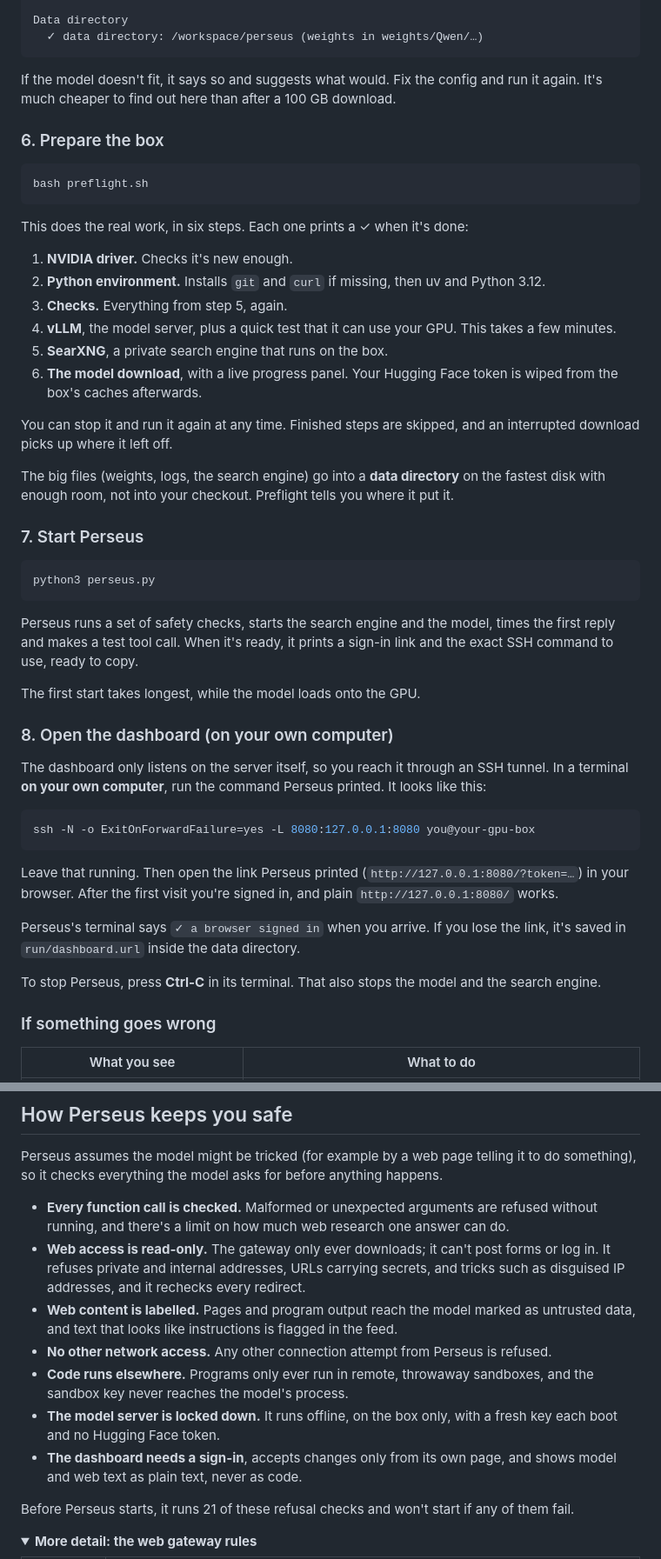
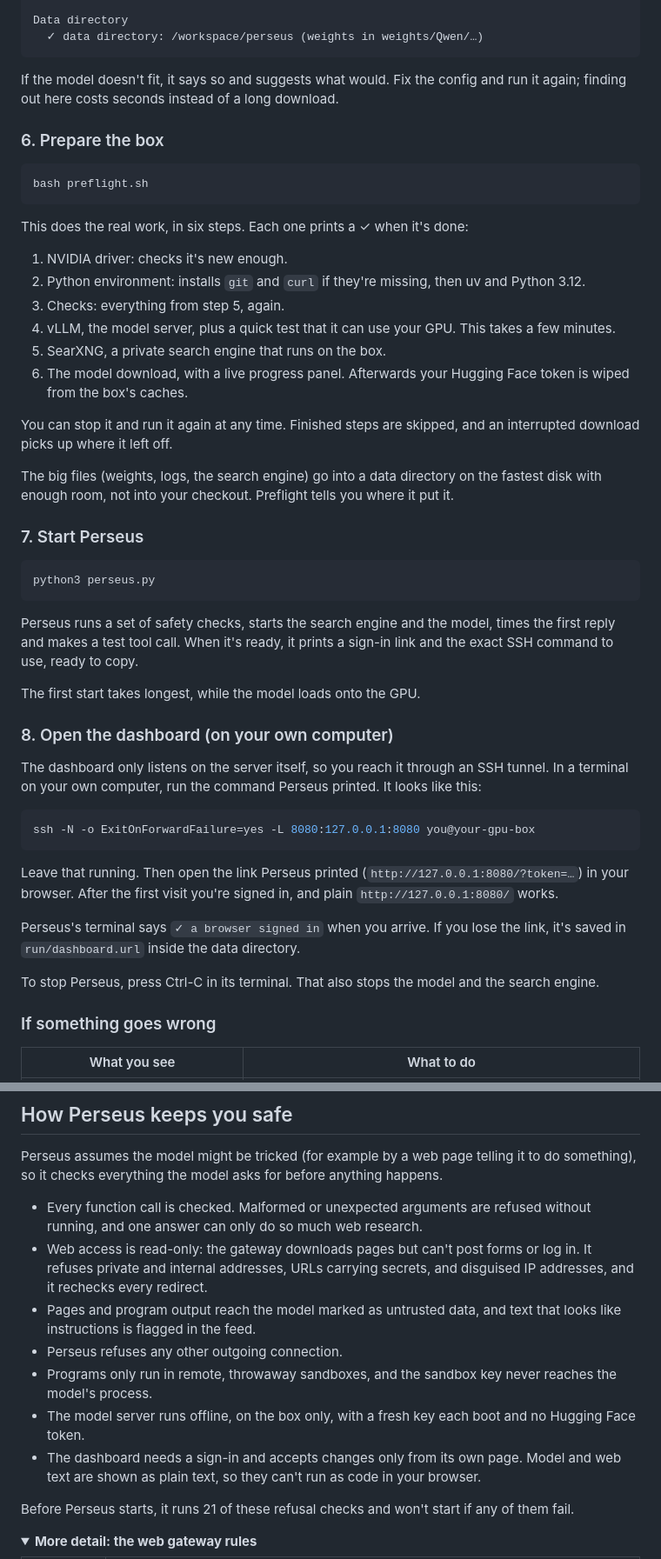
Before and after one commit to IMONSP33D/Perseus, a Markdown page: README.md, 2 parts joined by grey strips. Shown at 87% size. GitHub-like rendering; folded sections open.

````diff
--- a/README.md
+++ b/README.md
@@ -119,7 +119,7 @@ Data directory
   ✓ data directory: /workspace/perseus (weights in weights/Qwen/…)
 ```
 
-If the model doesn't fit, it says so and suggests what would. Fix the config and run it again. It's much cheaper to find out here than after a 100 GB download.
+If the model doesn't fit, it says so and suggests what would. Fix the config and run it again; finding out here costs seconds instead of a long download.
 
 ### 6. Prepare the box
 
@@ -129,16 +129,16 @@ bash preflight.sh
 
 This does the real work, in six steps. Each one prints a ✓ when it's done:
 
-1. **NVIDIA driver.** Checks it's new enough.
-2. **Python environment.** Installs `git` and `curl` if missing, then uv and Python 3.12.
-3. **Checks.** Everything from step 5, again.
-4. **vLLM**, the model server, plus a quick test that it can use your GPU. This takes a few minutes.
-5. **SearXNG**, a private search engine that runs on the box.
-6. **The model download**, with a live progress panel. Your Hugging Face token is wiped from the box's caches afterwards.
+1. NVIDIA driver: checks it's new enough.
+2. Python environment: installs `git` and `curl` if they're missing, then uv and Python 3.12.
+3. Checks: everything from step 5, again.
+4. vLLM, the model server, plus a quick test that it can use your GPU. This takes a few minutes.
+5. SearXNG, a private search engine that runs on the box.
+6. The model download, with a live progress panel. Afterwards your Hugging Face token is wiped from the box's caches.
 
 You can stop it and run it again at any time. Finished steps are skipped, and an interrupted download picks up where it left off.
 
-The big files (weights, logs, the search engine) go into a **data directory** on the fastest disk with enough room, not into your checkout. Preflight tells you where it put it.
+The big files (weights, logs, the search engine) go into a data directory on the fastest disk with enough room, not into your checkout. Preflight tells you where it put it.
 
 ### 7. Start Perseus
 
@@ -152,7 +152,7 @@ The first start takes longest, while the model loads onto the GPU.
 
 ### 8. Open the dashboard (on your own computer)
 
-The dashboard only listens on the server itself, so you reach it through an SSH tunnel. In a terminal **on your own computer**, run the command Perseus printed. It looks like this:
+The dashboard only listens on the server itself, so you reach it through an SSH tunnel. In a terminal on your own computer, run the command Perseus printed. It looks like this:
 
 ```bash
 ssh -N -o ExitOnForwardFailure=yes -L 8080:127.0.0.1:8080 you@your-gpu-box
@@ -162,7 +162,7 @@ Leave that running. Then open the link Perseus printed (`http://127.0.0.1:8080/?
 
 Perseus's terminal says `✓ a browser signed in` when you arrive. If you lose the link, it's saved in `run/dashboard.url` inside the data directory.
 
-To stop Perseus, press **Ctrl-C** in its terminal. That also stops the model and the search engine.
+To stop Perseus, press Ctrl-C in its terminal. That also stops the model and the search engine.
 
 ### If something goes wrong
 
@@ -384,13 +382,13 @@ To keep your config somewhere else, pass `--config DIR` to both `preflight.sh` a
 
 Perseus assumes the model might be tricked (for example by a web page telling it to do something), so it checks everything the model asks for before anything happens.
 
-- **Every function call is checked.** Malformed or unexpected arguments are refused without running, and there's a limit on how much web research one answer can do.
-- **Web access is read-only.** The gateway only ever downloads; it can't post forms or log in. It refuses private and internal addresses, URLs carrying secrets, and tricks such as disguised IP addresses, and it rechecks every redirect.
-- **Web content is labelled.** Pages and program output reach the model marked as untrusted data, and text that looks like instructions is flagged in the feed.
-- **No other network access.** Any other connection attempt from Perseus is refused.
-- **Code runs elsewhere.** Programs only ever run in remote, throwaway sandboxes, and the sandbox key never reaches the model's process.
-- **The model server is locked down.** It runs offline, on the box only, with a fresh key each boot and no Hugging Face token.
-- **The dashboard needs a sign-in**, accepts changes only from its own page, and shows model and web text as plain text, never as code.
+- Every function call is checked. Malformed or unexpected arguments are refused without running, and one answer can only do so much web research.
+- Web access is read-only: the gateway downloads pages but can't post forms or log in. It refuses private and internal addresses, URLs carrying secrets, and disguised IP addresses, and it rechecks every redirect.
+- Pages and program output reach the model marked as untrusted data, and text that looks like instructions is flagged in the feed.
+- Perseus refuses any other outgoing connection.
+- Programs only run in remote, throwaway sandboxes, and the sandbox key never reaches the model's process.
+- The model server runs offline, on the box only, with a fresh key each boot and no Hugging Face token.
+- The dashboard needs a sign-in and accepts changes only from its own page. Model and web text are shown as plain text, so they can't run as code in your browser.
 
 Before Perseus starts, it runs 21 of these refusal checks and won't start if any of them fail.
 
````
Also changed, not shown: other parts of README.md (+41 -43 lines).
